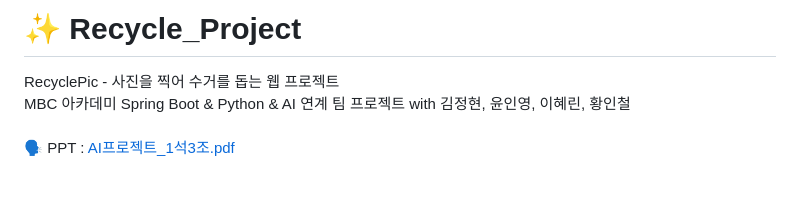
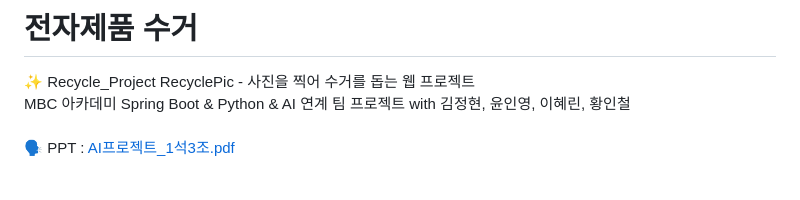
Before and after one commit to hwangincheol/AI_Recycle_Project_2025-02, a Markdown page: README.md, the part around the change. GitHub-like rendering.

```diff
--- a/README.md
+++ b/README.md
@@ -1,4 +1,5 @@
-# ✨ Recycle_Project
+# 전자제품 수거
+✨ Recycle_Project
 RecyclePic  - 사진을 찍어 수거를 돕는 웹 프로젝트
 <br/>
 MBC 아카데미 Spring Boot & Python & AI 연계 팀 프로젝트 with 김정현, 윤인영, 이혜린, 황인철
```
